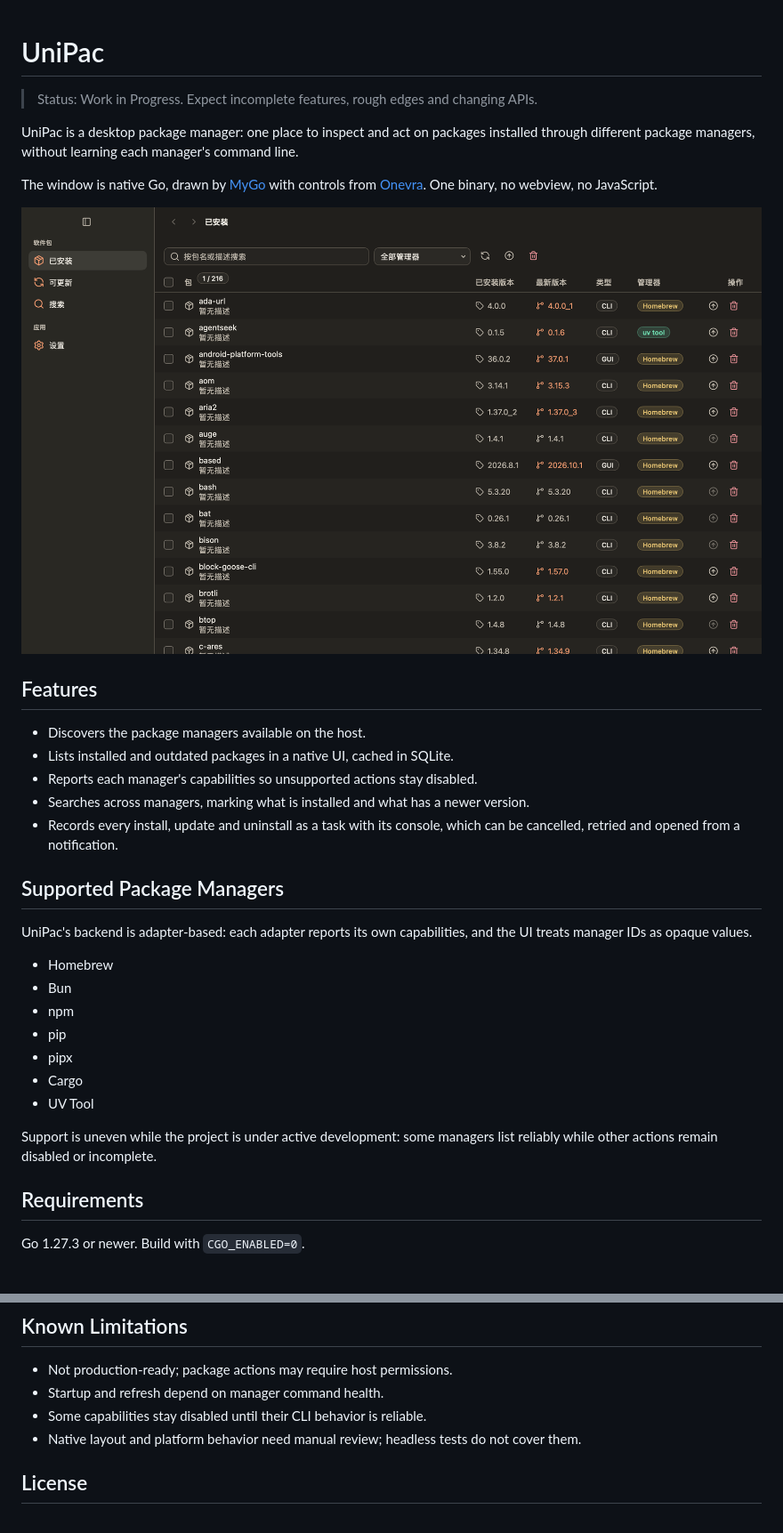
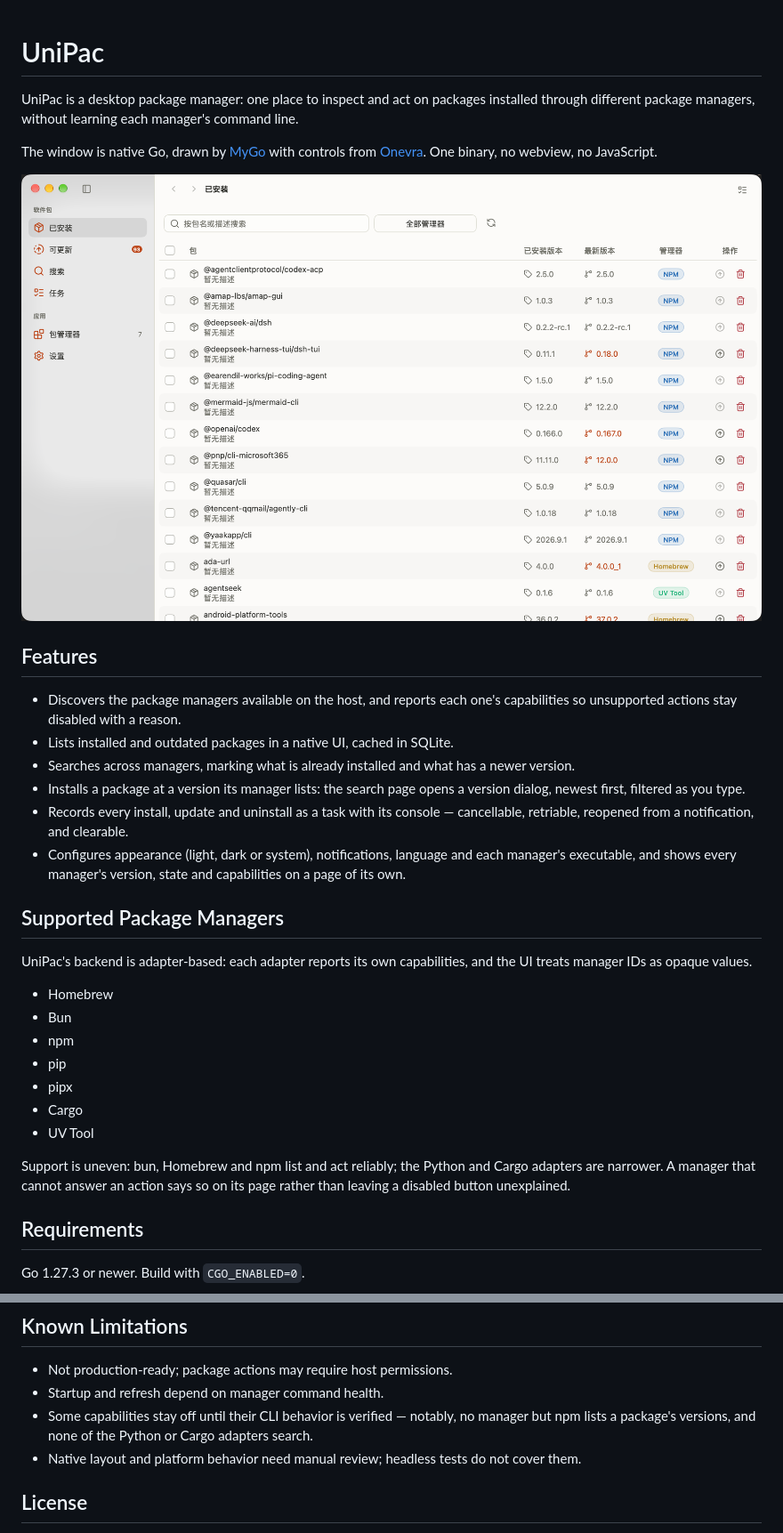
Before and after one commit to RUBisco0211/unipac, a Markdown page: README.md, 2 parts joined by grey strips. Shown at 89% size. GitHub-like rendering; pictures changed too: assets/screenshot.png.

Commit message:
docs: a real screenshot, a real icon, and a README that says what the app does now
The screenshot showed the interface of early November: no managers page, a
"type" column since dropped, and the old sidebar. The replacement is the
installed page in the light theme, window chrome included, with the managers
entry and its count in the sidebar.

The icon was a letter "W" placeholder. The new one is drawn in the app's own
palette: an open package box in the Onevra accent, three streams converging
into it, and a small package mid-fall on the dashed center stream — several
managers, one inventory. It stays legible at 32 DIPs.

The README gains the features the last month added — version selection on
install, the managers page with versions and capabilities, the appearance and
notification settings, the task history with its console — drops the "Work in
Progress" banner (the feature list says what is uneven better than a warning),
and names which managers are reliable rather than implying all are.

```diff
--- a/README.md
+++ b/README.md
@@ -1,7 +1,4 @@
 # UniPac
-
-> Status: Work in Progress. Expect incomplete features, rough edges and
-> changing APIs.
 
 UniPac is a desktop package manager: one place to inspect and act on packages
 installed through different package managers, without learning each manager's
@@ -15,13 +12,18 @@ webview, no JavaScript.
 
 ## Features
 
-- Discovers the package managers available on the host.
+- Discovers the package managers available on the host, and reports each one's
+  capabilities so unsupported actions stay disabled with a reason.
 - Lists installed and outdated packages in a native UI, cached in SQLite.
-- Reports each manager's capabilities so unsupported actions stay disabled.
-- Searches across managers, marking what is installed and what has a newer
-  version.
-- Records every install, update and uninstall as a task with its console, which
-  can be cancelled, retried and opened from a notification.
+- Searches across managers, marking what is already installed and what has a
+  newer version.
+- Installs a package at a version its manager lists: the search page opens a
+  version dialog, newest first, filtered as you type.
+- Records every install, update and uninstall as a task with its console —
+  cancellable, retriable, reopened from a notification, and clearable.
+- Configures appearance (light, dark or system), notifications, language and
+  each manager's executable, and shows every manager's version, state and
+  capabilities on a page of its own.
 
 ## Supported Package Managers
 
@@ -36,8 +38,9 @@ and the UI treats manager IDs as opaque values.
 - Cargo
 - UV Tool
 
-Support is uneven while the project is under active development: some managers
-list reliably while other actions remain disabled or incomplete.
+Support is uneven: bun, Homebrew and npm list and act reliably; the Python and
+Cargo adapters are narrower. A manager that cannot answer an action says so on
+its page rather than leaving a disabled button unexplained.
 
 ## Requirements
 
@@ -100,7 +103,9 @@ notarized build.
 
 - Not production-ready; package actions may require host permissions.
 - Startup and refresh depend on manager command health.
-- Some capabilities stay disabled until their CLI behavior is reliable.
+- Some capabilities stay off until their CLI behavior is verified — notably,
+  no manager but npm lists a package's versions, and none of the Python or
+  Cargo adapters search.
 - Native layout and platform behavior need manual review; headless tests do not
   cover them.
 
```
Also changed, not shown: assets/icon.png.
